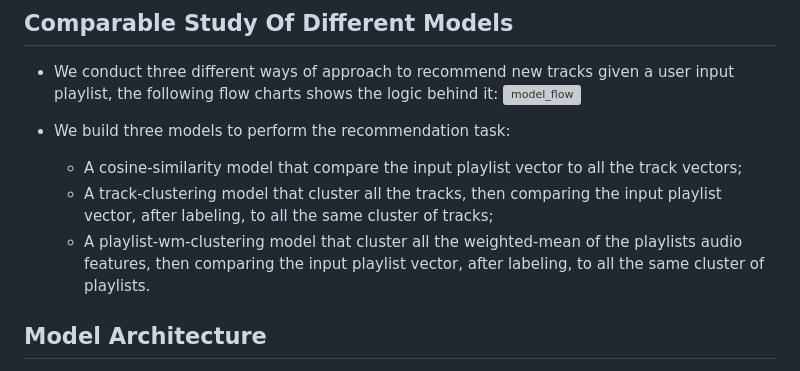
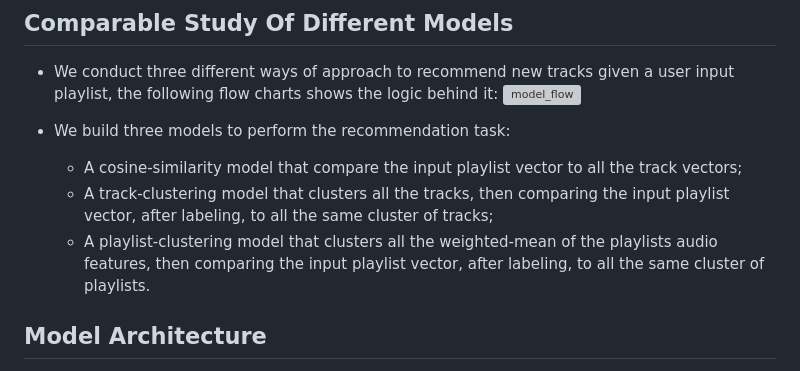
Before and after one commit to JoeBrueneman/Jammin_With_Spotify, a Markdown page: README.md, the part around the change printed below. Rendered like a GitHub page; grey boxes are pictures that could not be loaded.

```diff
--- a/README.md
+++ b/README.md
@@ -53,8 +53,8 @@ In preparation for the clusterization of the data, we experimented two approache
 
 * We build three models to perform the recommendation task:
   * A cosine-similarity model that compare the input playlist vector to all the track vectors;
-  * A track-clustering model that cluster all the tracks, then comparing the input playlist vector, after labeling, to all the same cluster of tracks;
-  * A playlist-wm-clustering model that cluster all the weighted-mean of the playlists audio features, then comparing the input playlist vector, after labeling, to all the same cluster of playlists.
+  * A track-clustering model that clusters all the tracks, then comparing the input playlist vector, after labeling, to all the same cluster of tracks;
+  * A playlist-clustering model that clusters all the weighted-mean of the playlists audio features, then comparing the input playlist vector, after labeling, to all the same cluster of playlists.
 
 ## Model Architecture
 * Model 1: Cosine-Similarity\
```
Also changed, not shown: other parts of README.md (+4 -2 lines).
